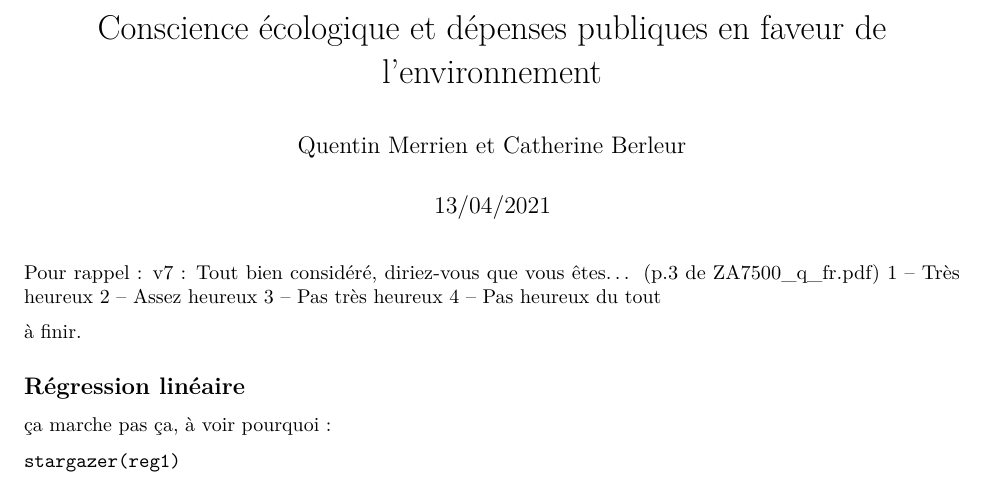
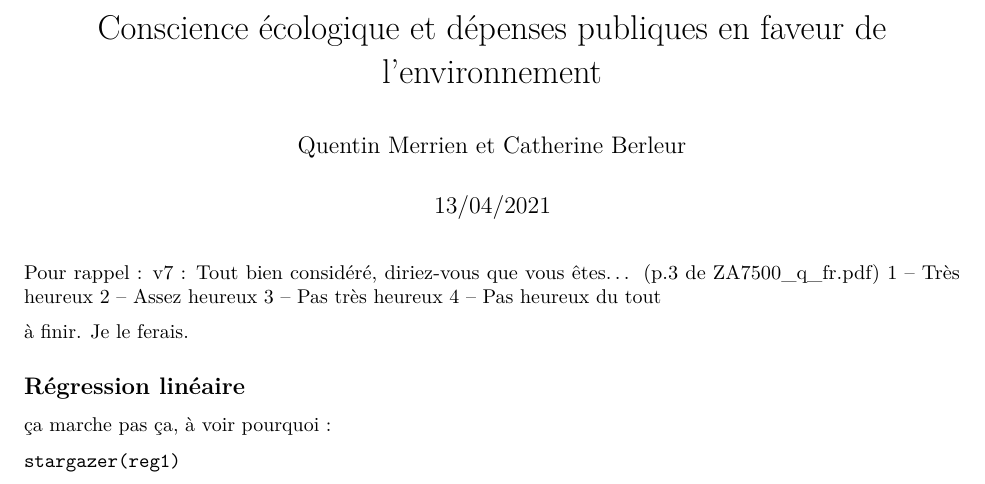
Before and after one commit to Quentin-Rstudio/projet-econometrie, an R Markdown document (Conscience écologique et dépenses publiques en faveur de l'environnement - Berleur & Merrien.Rmd): part of the page, cut so that both start at the same text. Rendered offline with R 4.5, knitr and Pandoc, then LaTeX, with nearby package versions; some code elsewhere in the file could not run offline.

Commit message:
Test réussi

```diff
--- a/Conscience écologique et dépenses publiques en faveur de l'environnement - Berleur & Merrien.Rmd
+++ b/Conscience écologique et dépenses publiques en faveur de l'environnement - Berleur & Merrien.Rmd
@@ -81,6 +81,7 @@ v7 : Tout bien considéré, diriez-vous que vous êtes...  (p.3 de ZA7500_q_fr.p
          4 – Pas heureux du tout
 
 à finir.
+Je le ferais.
 
 
 
```
Also changed, not shown: Conscience-écologique-et-dépenses-publiques-en-faveur-de-l-environnement---Berleur---Merrien.pdf (added).
